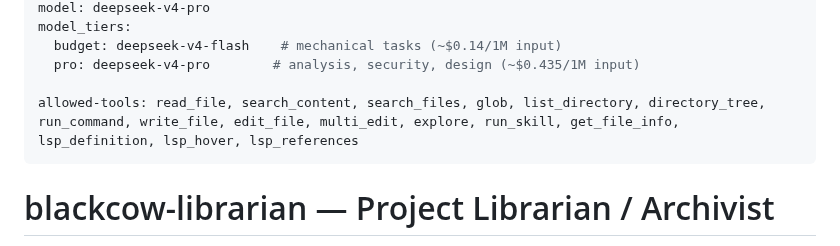
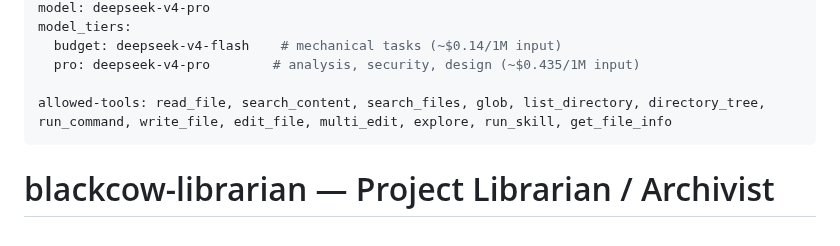
Before and after one commit to blackcowmaster/blackcow-ops, a Markdown page: skills/blackcow-librarian.md, the part around the change. GitHub-like rendering.

Commit message:
R11-R20: lsp_* cleanup qa+librarian, cross-skill allowed-tools consistency, final polish. 87.5->88.3 (+0.8)

```diff
--- a/skills/blackcow-librarian.md
+++ b/skills/blackcow-librarian.md
@@ -9,7 +9,7 @@ model_tiers:
   budget: deepseek-v4-flash    # mechanical tasks (~$0.14/1M input)
   pro: deepseek-v4-pro        # analysis, security, design (~$0.435/1M input)
 
-allowed-tools: read_file, search_content, search_files, glob, list_directory, directory_tree, run_command, write_file, edit_file, multi_edit, explore, run_skill, get_file_info, lsp_definition, lsp_hover, lsp_references
+allowed-tools: read_file, search_content, search_files, glob, list_directory, directory_tree, run_command, write_file, edit_file, multi_edit, explore, run_skill, get_file_info
 ---
 
 # blackcow-librarian — Project Librarian / Archivist
```
Also changed, not shown: skills/blackcow-qa.md (+1 -1 lines).
